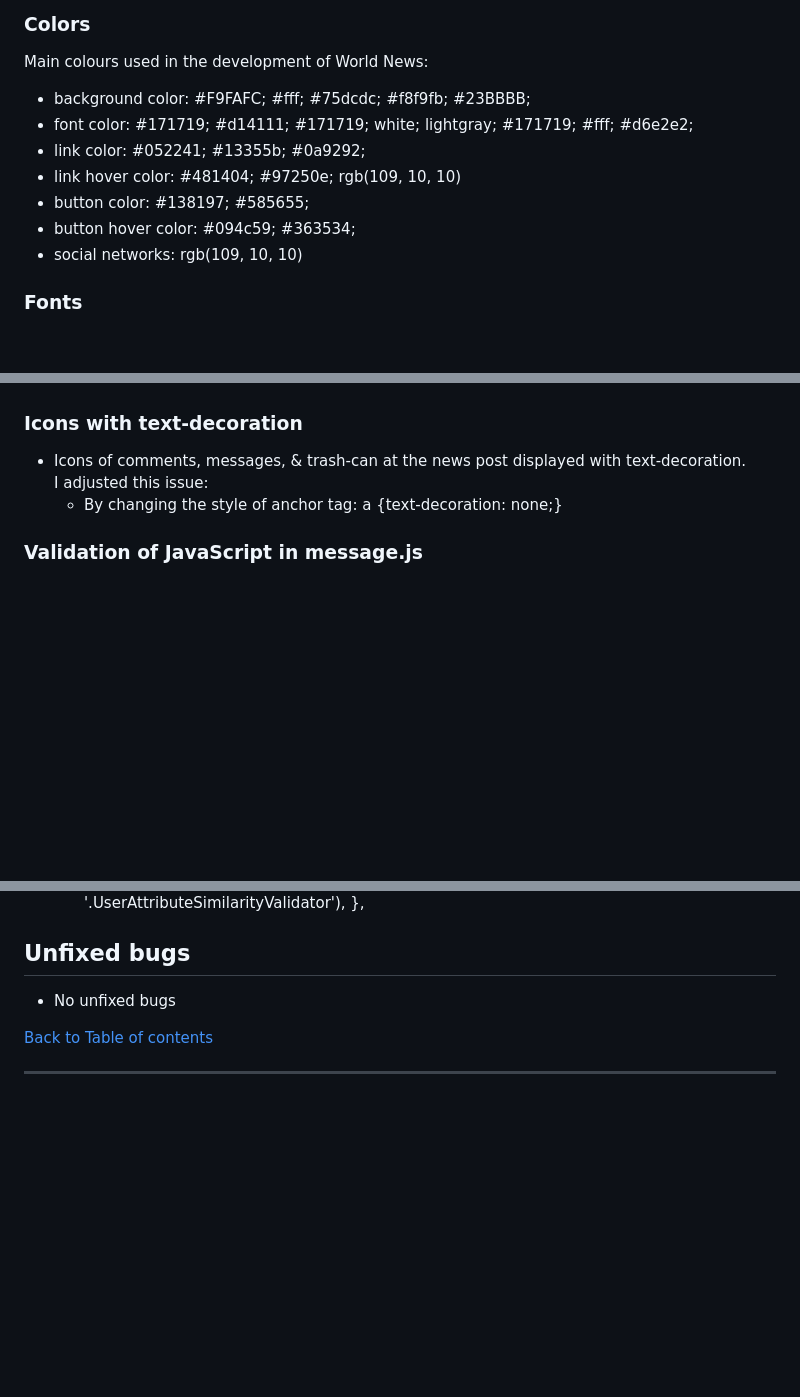
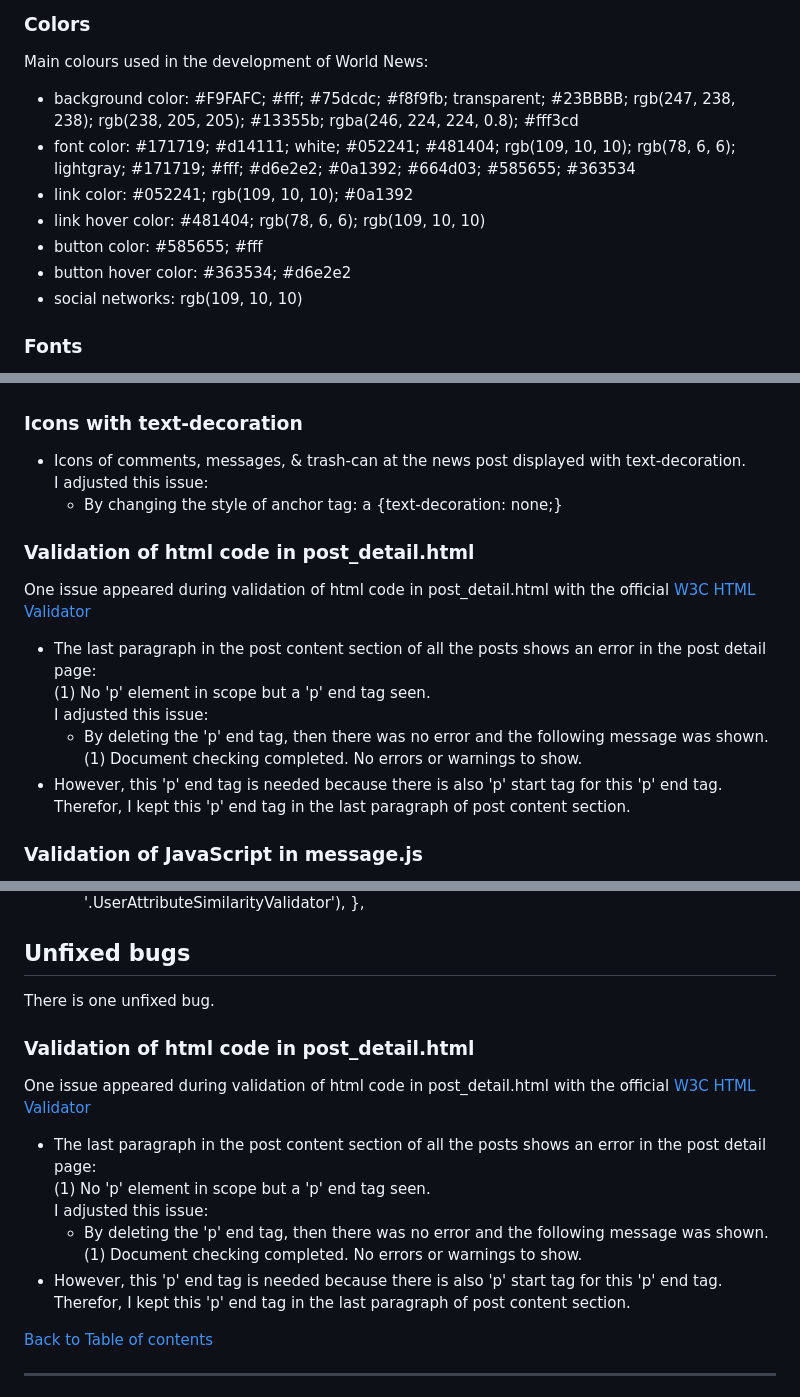
Before and after one commit to HumaIlyas/Project-4, a Markdown page: README.md, 3 parts joined by grey strips. Drawn GitHub-style; blank space fills up the shorter version.

Commit message:
Update the sections of surface, issues found during site development & unfixed bugs in README.md

```diff
--- a/README.md
+++ b/README.md
@@ -95,12 +95,12 @@ The main goals of the website user are
 
 ### Colors
 Main colours used in the development of World News:
-* background color: #F9FAFC; #fff; #75dcdc; #f8f9fb; #23BBBB;
-* font color: #171719; #d14111; #171719; white; lightgray; #171719; #fff; #d6e2e2;
-* link color: #052241; #13355b; #0a9292;
-* link hover color: #481404; #97250e; rgb(109, 10, 10)
-* button color: #138197; #585655;
-* button hover color: #094c59; #363534;
+* background color: #F9FAFC; #fff; #75dcdc; #f8f9fb; transparent; #23BBBB; rgb(247, 238, 238); rgb(238, 205, 205); #13355b; rgba(246, 224, 224, 0.8); #fff3cd
+* font color: #171719; #d14111; white; #052241; #481404; rgb(109, 10, 10); rgb(78, 6, 6); lightgray; #171719; #fff; #d6e2e2; #0a1392; #664d03; #585655; #363534
+* link color: #052241; rgb(109, 10, 10); #0a1392
+* link hover color: #481404; rgb(78, 6, 6); rgb(109, 10, 10)
+* button color: #585655; #fff
+* button hover color: #363534; #d6e2e2
 * social networks: rgb(109, 10, 10)
 
 ### Fonts
@@ -586,6 +586,15 @@ I adjusted this issue:
 I adjusted this issue:
    * By changing the style of anchor tag: a {text-decoration: none;}
 
+### Validation of html code in post_detail.html
+One issue appeared during validation of html code in post_detail.html with the official [W3C HTML Validator](https://validator.w3.org/)
+* The last paragraph in the post content section of all the posts shows an error in the post detail page:<br>
+   (1) No 'p' element in scope but a 'p' end tag seen.<br>
+I adjusted this issue:
+   * By deleting the 'p' end tag, then there was no error and the following message was shown.<br>
+   (1) Document checking completed. No errors or warnings to show.<br>
+* However, this 'p' end tag is needed because there is also 'p' start tag for this 'p' end tag. Therefor, I kept this 'p' end tag in the last paragraph of post content section.
+
 ### Validation of JavaScript in message.js
 Some issues appeared during validation of JavaScript in message.js with the official [JSHint JavaScript Validator](https://jshint.com/)
 * There were two warnings:<br>
@@ -619,7 +628,15 @@ I adjusted this issue:<br>
     },
 
 ## Unfixed bugs
-* No unfixed bugs
+There is one unfixed bug.
+### Validation of html code in post_detail.html
+One issue appeared during validation of html code in post_detail.html with the official [W3C HTML Validator](https://validator.w3.org/)
+* The last paragraph in the post content section of all the posts shows an error in the post detail page:<br>
+   (1) No 'p' element in scope but a 'p' end tag seen.<br>
+I adjusted this issue:
+   * By deleting the 'p' end tag, then there was no error and the following message was shown.<br>
+   (1) Document checking completed. No errors or warnings to show.<br>
+* However, this 'p' end tag is needed because there is also 'p' start tag for this 'p' end tag. Therefor, I kept this 'p' end tag in the last paragraph of post content section.
 
 [Back to Table of contents](#table-of-contents)
 
```
